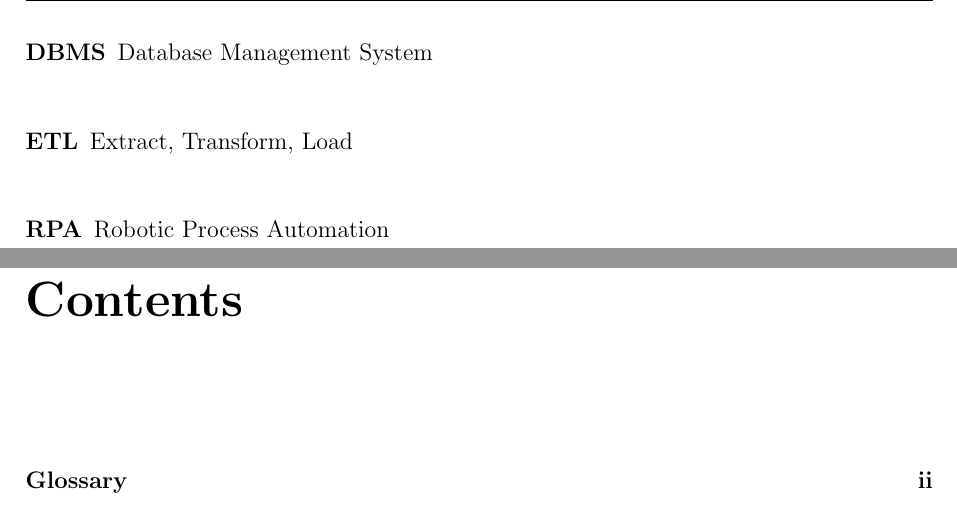
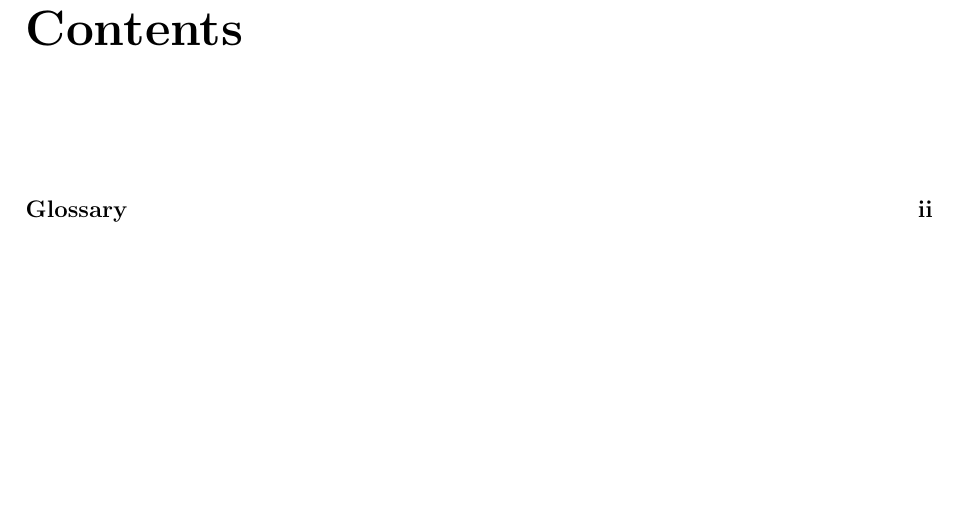
Before and after one commit to doniaskima/isimm-end-of-studies-project, a LaTeX thesis (main.tex, which reads src/components/glossary.tex): two parts of pages 5 and 6 of 100 before the commit and part of page 5 of 99 after it, the two joined at a grey line, cut at the place of the change, the shorter picture padded with empty space. Compiled offline with pdfLaTeX.

Commit message:
grossary

```diff
--- a/src/components/glossary.tex
+++ b/src/components/glossary.tex
@@ -14,6 +14,3 @@
 \newacronym{k8s}{K8s}{Kubernetes}
 \newacronym{api}{API}{Application Programming Interface}
 \newacronym{rest}{REST}{Representational State Transfer}
-\newacronym{dbms}{DBMS}{Database Management System}
-\newacronym{etl}{ETL}{Extract, Transform, Load}
-\newacronym{rpa}{RPA}{Robotic Process Automation}
```
